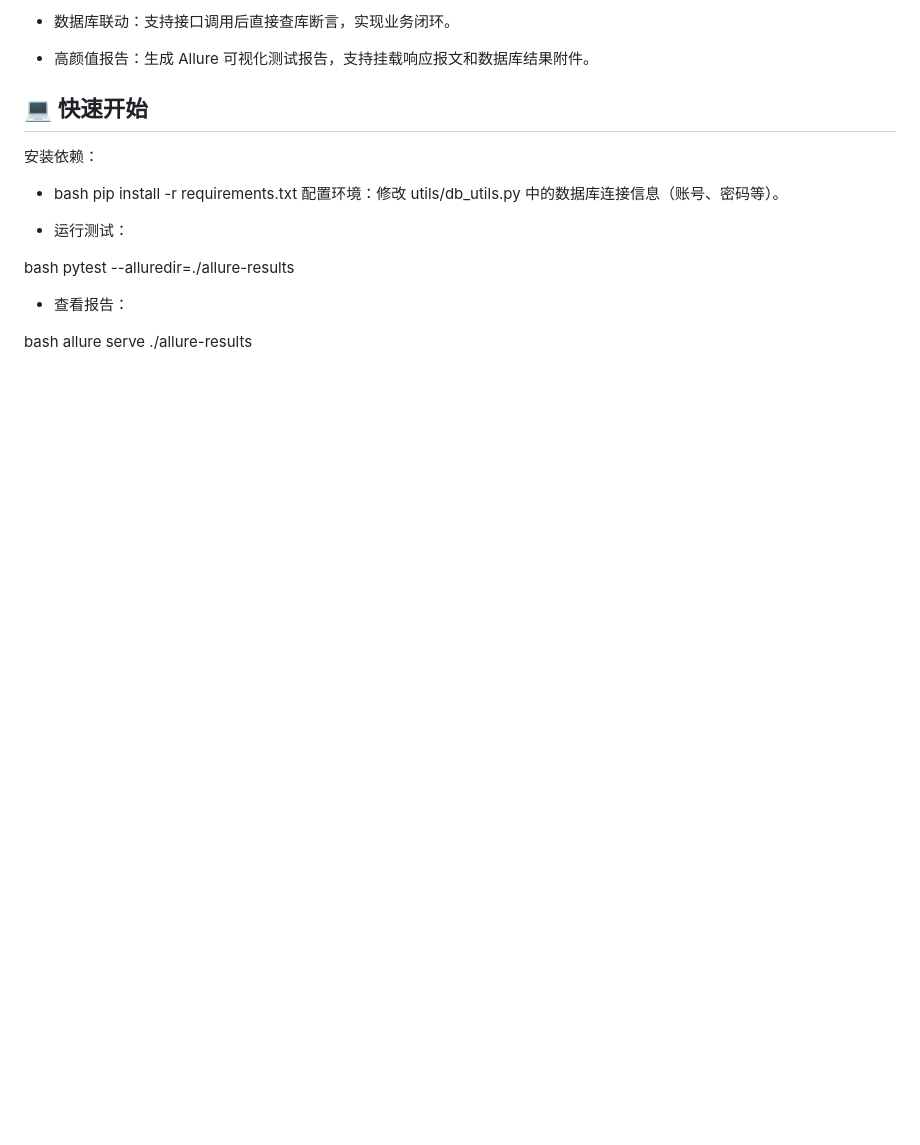
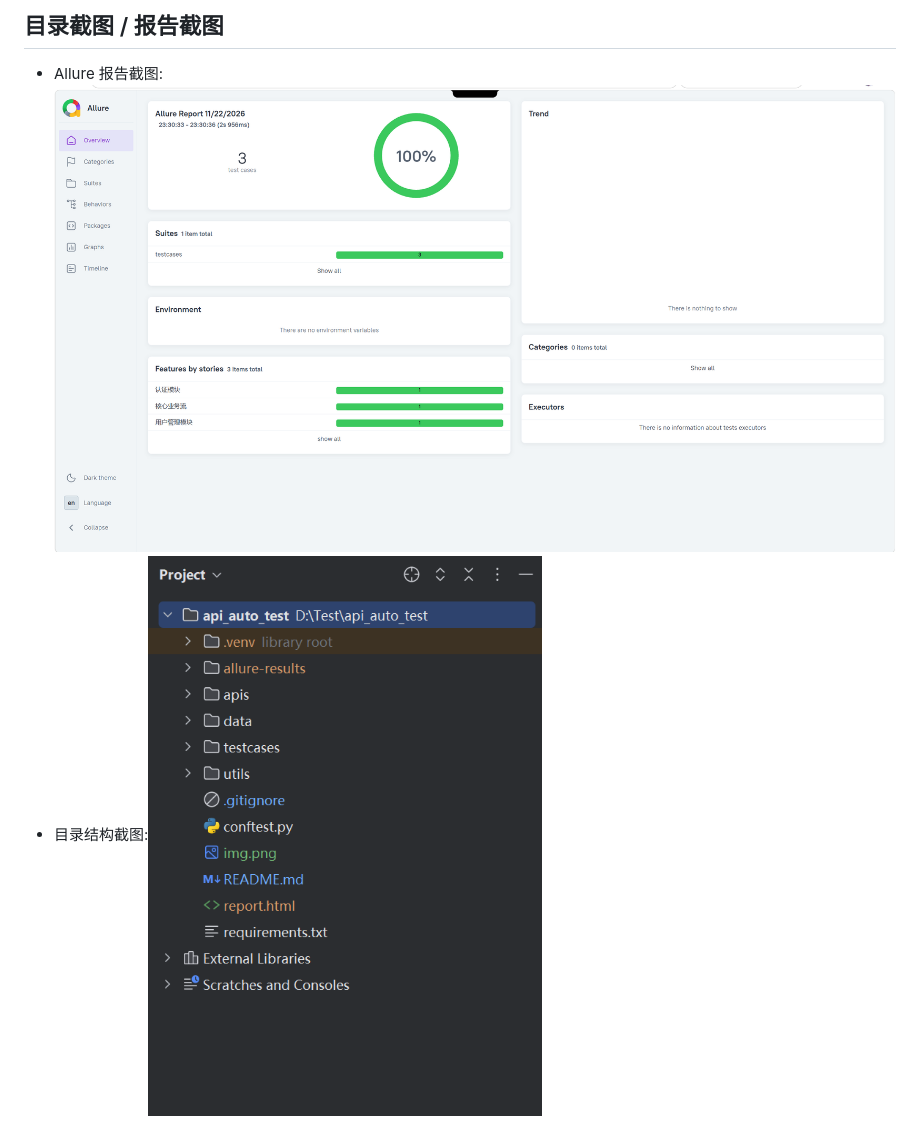
Before and after one commit to QIUYI79/api_auto_test, a Markdown page: README.md, the part around one of its changes. Rendered like a GitHub page; pictures changed too: img.png (added), img_1.png (added); blank space fills up the shorter version.

```diff
--- a/README.md
+++ b/README.md
@@ -30,21 +34,4 @@ api_auto_test/
 
-- 数据库联动：支持接口调用后直接查库断言，实现业务闭环。
-
-- 高颜值报告：生成 Allure 可视化测试报告，支持挂载响应报文和数据库结果附件。
-
-## 💻 快速开始
-安装依赖：
-
-- bash
-pip install -r requirements.txt
-配置环境：修改 utils/db_utils.py 中的数据库连接信息（账号、密码等）。
-
-
-- 运行测试：
-
-bash
-pytest --alluredir=./allure-results
-- 查看报告：
-
-bash
-allure serve ./allure-results
+## 目录截图 / 报告截图
+- Allure 报告截图:![img.png](img.png)
+- 目录结构截图:![img_1.png](img_1.png)
```
Also changed, not shown: other parts of README.md (+28 -24 lines), 1 other file.
